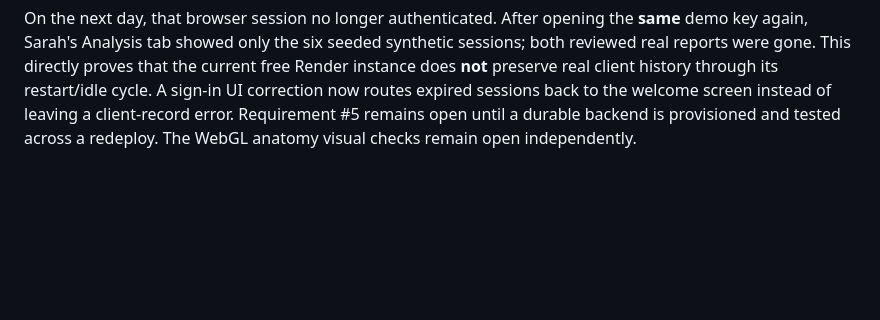
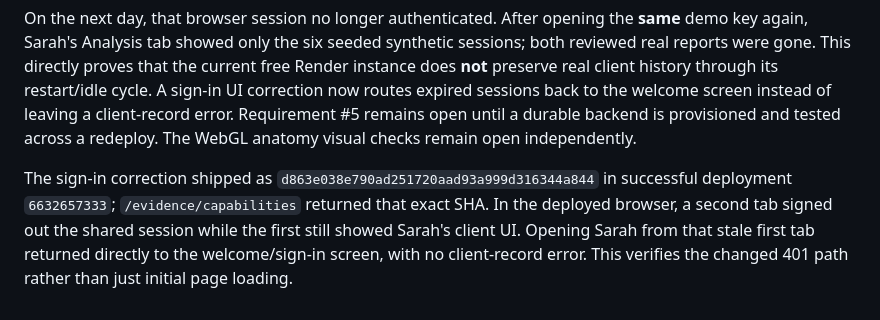
Before and after one commit to sarvarurdushev/Pilates-Yoga-, a Markdown page: docs/PLATFORM_VERIFICATION.md, the part around the change. Rendered like a GitHub page; blank space fills up the shorter version.

Commit message:
Record live stale-session browser verification

```diff
--- a/docs/PLATFORM_VERIFICATION.md
+++ b/docs/PLATFORM_VERIFICATION.md
@@ -127,3 +127,10 @@ through its restart/idle cycle. A sign-in UI correction now routes expired
 sessions back to the welcome screen instead of leaving a client-record error.
 Requirement #5 remains open until a durable backend is provisioned and tested
 across a redeploy. The WebGL anatomy visual checks remain open independently.
+
+The sign-in correction shipped as `d863e038e790ad251720aad93a999d316344a844`
+in successful deployment `6632657333`; `/evidence/capabilities` returned that
+exact SHA. In the deployed browser, a second tab signed out the shared session
+while the first still showed Sarah's client UI. Opening Sarah from that stale
+first tab returned directly to the welcome/sign-in screen, with no client-record
+error. This verifies the changed 401 path rather than just initial page loading.
```
Also changed, not shown: docs/PLATFORM_COMPLETION.md (+1 -1 lines).
